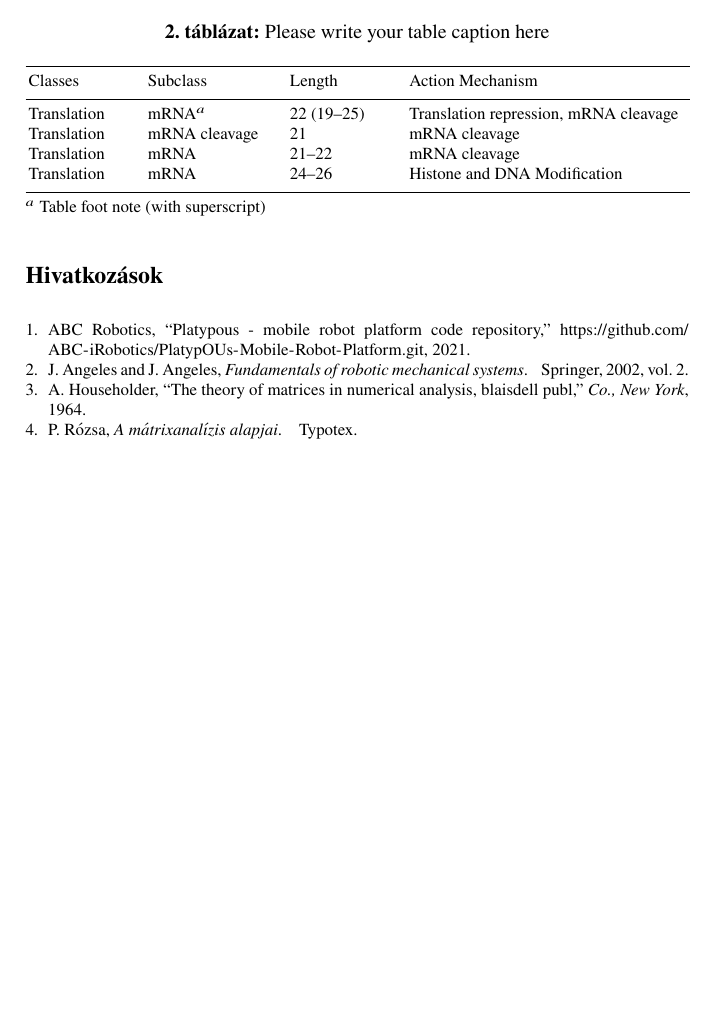
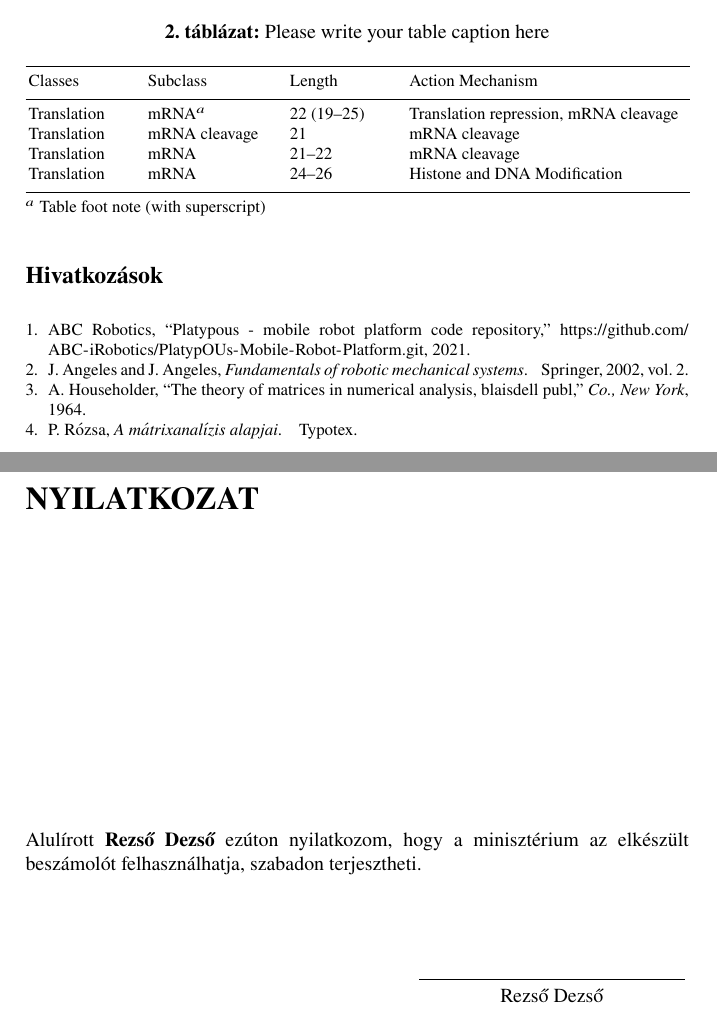
Before and after one commit to kutij/UNKP2020LatexTemplate, a LaTeX thesis (report.tex): part of page 14 of 14 before the commit and two parts of pages 14 and 15 of 15 after it, the two joined at a grey line, cut so that both start at the same text, the shorter picture padded with empty space. Compiled offline with pdfLaTeX.

Commit message:
"Nyilatkozat" added

```diff
--- a/report.tex
+++ b/report.tex
@@ -548,5 +548,23 @@ Examples for references: \cite{PlatypOUsGIT}, \cite{angeles2002fundamentals}, \c
 \bibliographystyle{IEEEtran}
 \bibliography{refs}
 
+\newpage
+
+\chapter*{NYILATKOZAT}
+
+
+Alulírott \textbf{Rezső Dezső} ezúton nyilatkozom, hogy a minisztérium az elkészült beszámolót felhasználhatja, szabadon terjesztheti.
+
+\hspace{0.55\textwidth}
+\begin{minipage}[t]{0.4\textwidth}
+	\vspace*{1.5cm}  % leave some space above the horizontal line
+	\hrule
+	\vspace{1mm} % just a bit more whitespace below the line
+	\centering
+	\begin{tabular}[t]{c}
+		Rezső Dezső
+	\end{tabular}
+\end{minipage}
+
 
 \end{document}
```
Also changed, not shown: report.pdf.
